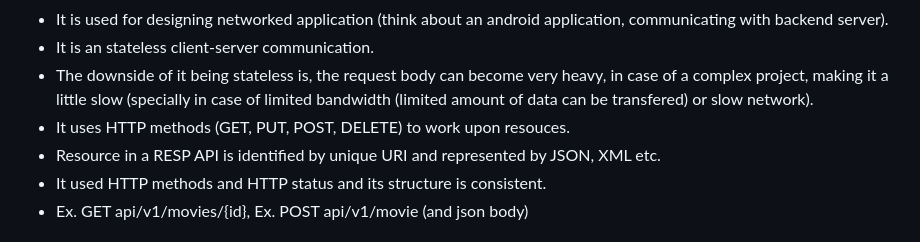
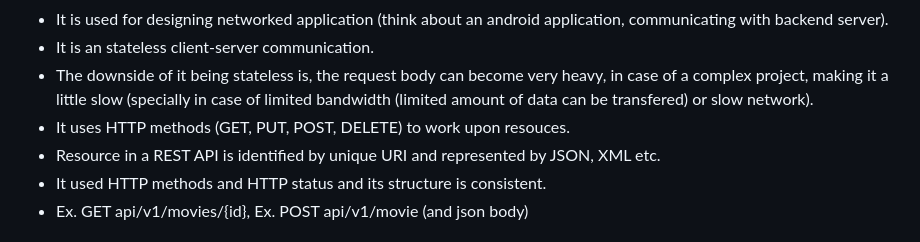
Before and after one commit to abhi93shekJha/django_instagram_clone, a Markdown page: django_notes/dango_basics.md, the part around the change. GitHub-like rendering.

```diff
--- a/django_notes/dango_basics.md
+++ b/django_notes/dango_basics.md
@@ -24,7 +24,7 @@
 - It is an stateless client-server communication.
 - The downside of it being stateless is, the request body can become very heavy, in case of a complex project, making it a little slow (specially in case of limited bandwidth (limited amount of data can be transfered) or slow network).
 - It uses HTTP methods (GET, PUT, POST, DELETE) to work upon resouces.
-- Resource in a RESP API is identified by unique URI and represented by JSON, XML etc.
+- Resource in a REST API is identified by unique URI and represented by JSON, XML etc.
 - It used HTTP methods and HTTP status and its structure is consistent.
 - Ex. GET api/v1/movies/{id}, Ex. POST api/v1/movie (and json body)
 ### MVT
```
